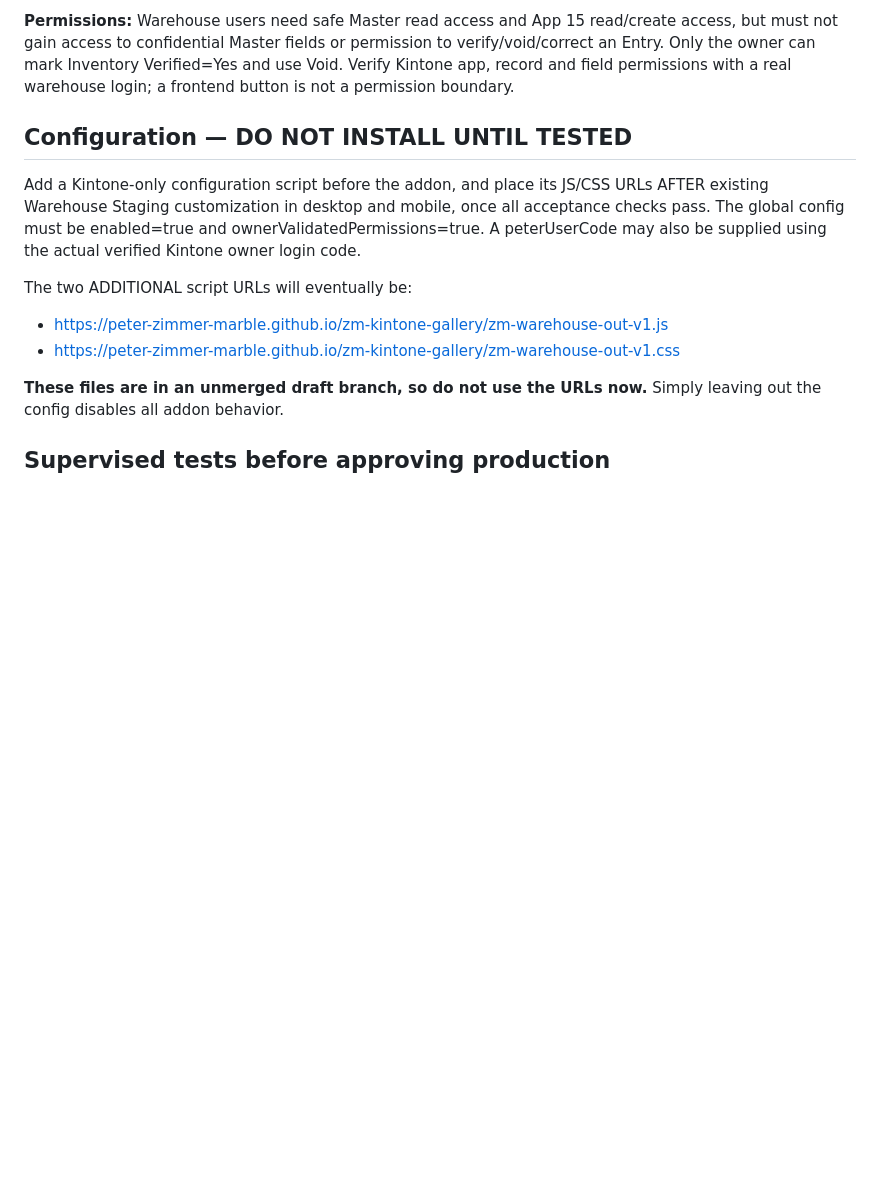
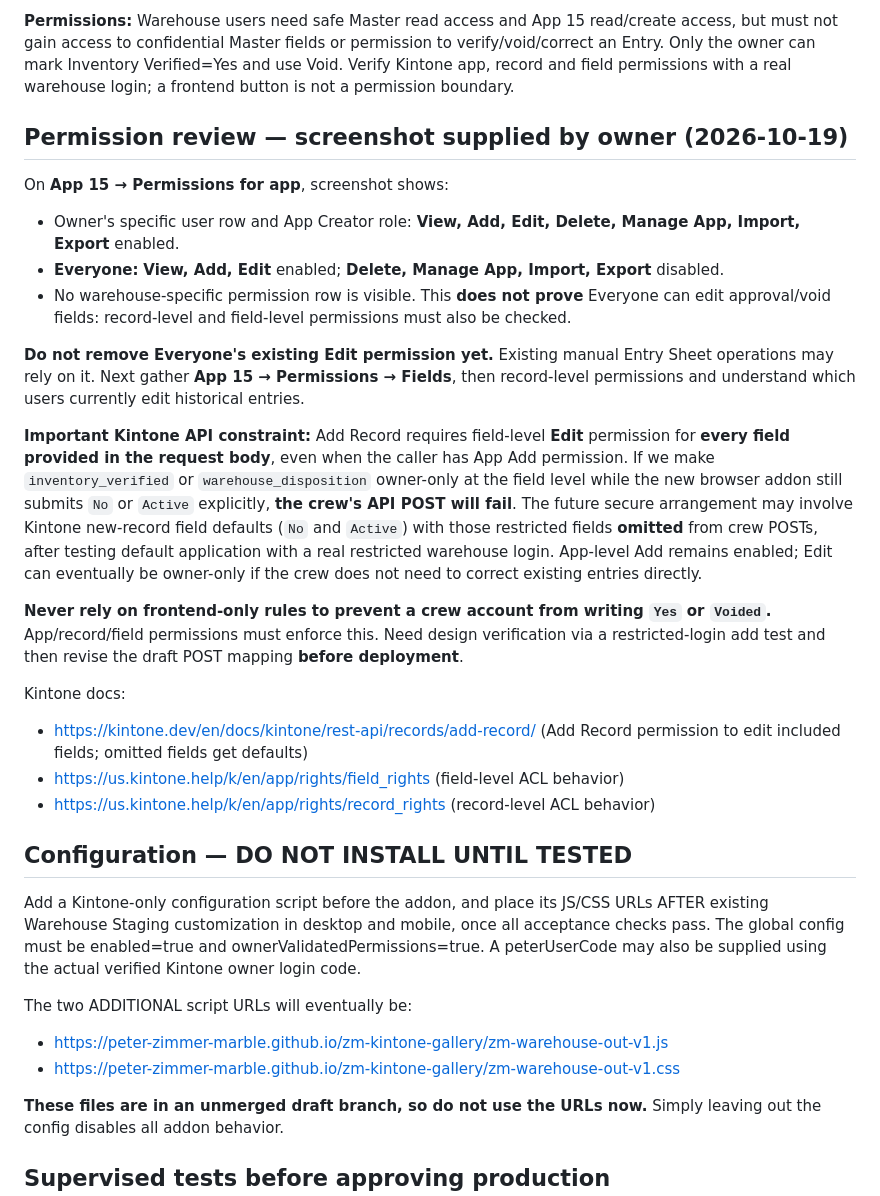
Before and after one commit to peter-zimmer-marble/zm-kintone-gallery, a Markdown page: WAREHOUSE_OUT_SETUP.md, the part around the change. GitHub-like rendering; blank space fills up the shorter version.

Commit message:
Document App 15 permissions screenshot and guard against field ACL conflicts on POST

```diff
--- a/WAREHOUSE_OUT_SETUP.md
+++ b/WAREHOUSE_OUT_SETUP.md
@@ -65,6 +65,25 @@ Inventory Verified=Yes and use Void. Verify Kintone app, record and field
 permissions with a real warehouse login; a frontend button is not a
 permission boundary.
 
+## Permission review — screenshot supplied by owner (2026-10-19)
+
+On **App 15 → Permissions for app**, screenshot shows:
+
+- Owner's specific user row and App Creator role: **View, Add, Edit, Delete, Manage App, Import, Export** enabled.
+- **Everyone:** **View, Add, Edit** enabled; **Delete, Manage App, Import, Export** disabled.
+- No warehouse-specific permission row is visible. This **does not prove** Everyone can edit approval/void fields: record-level and field-level permissions must also be checked.
+
+**Do not remove Everyone's existing Edit permission yet.** Existing manual Entry Sheet operations may rely on it. Next gather **App 15 → Permissions → Fields**, then record-level permissions and understand which users currently edit historical entries.
+
+**Important Kintone API constraint:** Add Record requires field-level **Edit** permission for **every field provided in the request body**, even when the caller has App Add permission. If we make `inventory_verified` or `warehouse_disposition` owner-only at the field level while the new browser addon still submits `No` or `Active` explicitly, **the crew's API POST will fail**. The future secure arrangement may involve Kintone new-record field defaults (`No` and `Active`) with those restricted fields **omitted** from crew POSTs, after testing default application with a real restricted warehouse login. App-level Add remains enabled; Edit can eventually be owner-only if the crew does not need to correct existing entries directly.
+
+**Never rely on frontend-only rules to prevent a crew account from writing `Yes` or `Voided`.** App/record/field permissions must enforce this. Need design verification via a restricted-login add test and then revise the draft POST mapping **before deployment**.
+
+Kintone docs:
+- https://kintone.dev/en/docs/kintone/rest-api/records/add-record/ (Add Record permission to edit included fields; omitted fields get defaults)
+- https://us.kintone.help/k/en/app/rights/field_rights (field-level ACL behavior)
+- https://us.kintone.help/k/en/app/rights/record_rights (record-level ACL behavior)
+
 ## Configuration — DO NOT INSTALL UNTIL TESTED
 
 Add a Kintone-only configuration script before the addon, and place its
```
